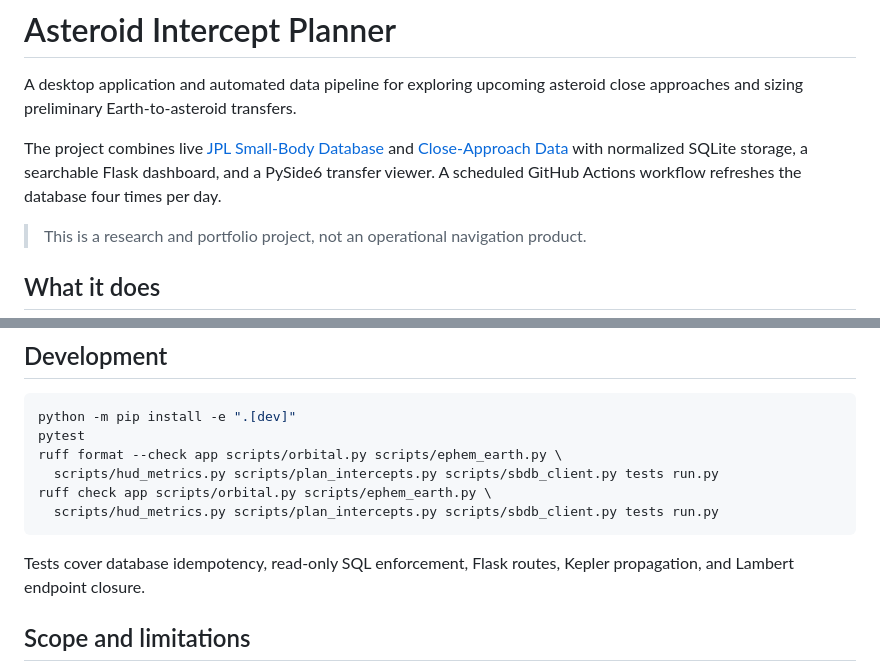
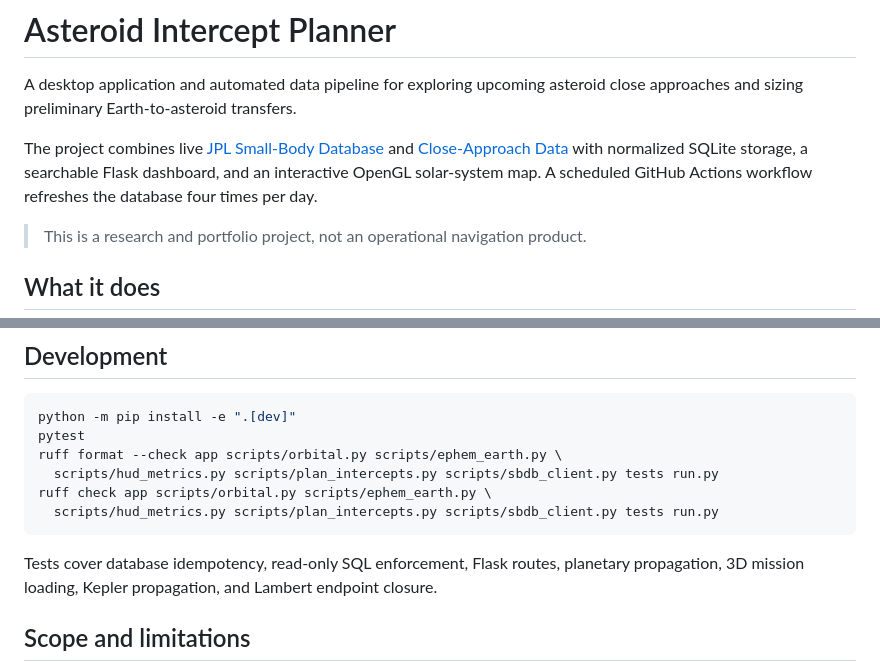
Before and after one commit to mcranny/neo-updater, a Markdown page: README.md, 2 parts joined by grey strips. Drawn GitHub-style.

````diff
--- a/README.md
+++ b/README.md
@@ -2,7 +2,7 @@
 
 A desktop application and automated data pipeline for exploring upcoming asteroid close approaches and sizing preliminary Earth-to-asteroid transfers.
 
-The project combines live [JPL Small-Body Database](https://ssd-api.jpl.nasa.gov/doc/sbdb.html) and [Close-Approach Data](https://ssd-api.jpl.nasa.gov/doc/cad.html) with normalized SQLite storage, a searchable Flask dashboard, and a PySide6 transfer viewer. A scheduled GitHub Actions workflow refreshes the database four times per day.
+The project combines live [JPL Small-Body Database](https://ssd-api.jpl.nasa.gov/doc/sbdb.html) and [Close-Approach Data](https://ssd-api.jpl.nasa.gov/doc/cad.html) with normalized SQLite storage, a searchable Flask dashboard, and an interactive OpenGL solar-system map. A scheduled GitHub Actions workflow refreshes the database four times per day.
 
 > This is a research and portfolio project, not an operational navigation product.
 
@@ -120,7 +138,7 @@ ruff check app scripts/orbital.py scripts/ephem_earth.py \
   scripts/hud_metrics.py scripts/plan_intercepts.py scripts/sbdb_client.py tests run.py
 ```
 
-Tests cover database idempotency, read-only SQL enforcement, Flask routes, Kepler propagation, and Lambert endpoint closure.
+Tests cover database idempotency, read-only SQL enforcement, Flask routes, planetary propagation, 3D mission loading, Kepler propagation, and Lambert endpoint closure.
 
 ## Scope and limitations
 
````
Also changed, not shown: other parts of README.md (+20 -2 lines), docs/math.md (+4 -0 lines), docs/mission-viewer.png (added), 12 other files.
